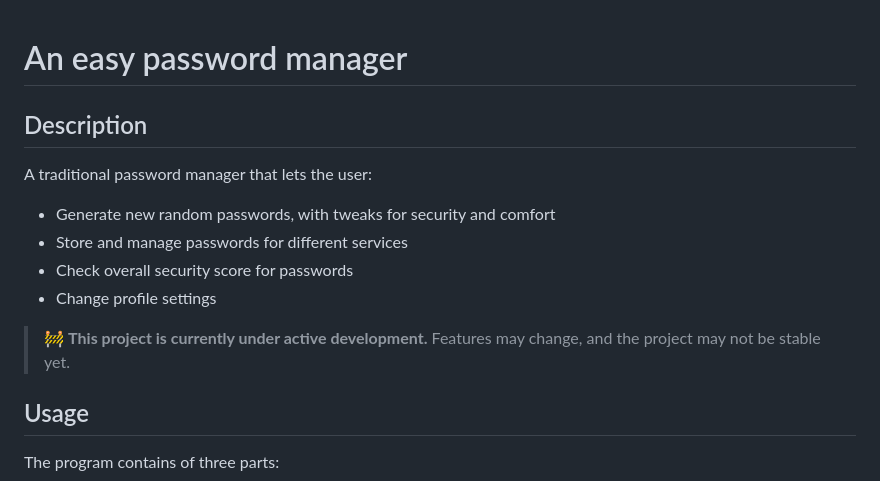
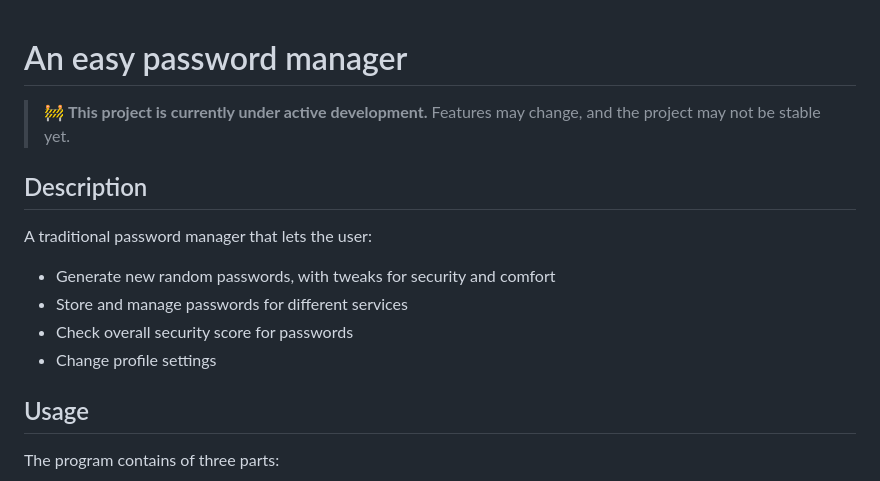
Before and after one commit to Jawen04/PasswordPal, a Markdown page: README.md, the part around the change. Drawn GitHub-style.

```diff
--- a/README.md
+++ b/README.md
@@ -1,4 +1,5 @@
 # An easy password manager
+> 🚧 **This project is currently under active development.** Features may change, and the project may not be stable yet.
 
 ## Description
 A traditional password manager that lets the user:
@@ -7,7 +8,6 @@ A traditional password manager that lets the user:
 - Check overall security score for passwords
 - Change profile settings
 
-> 🚧 **This project is currently under active development.** Features may change, and the project may not be stable yet.
 
 
 ## Usage
```
